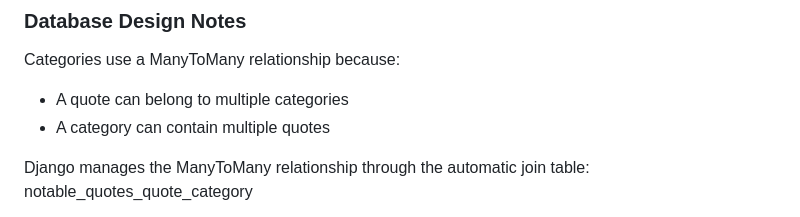
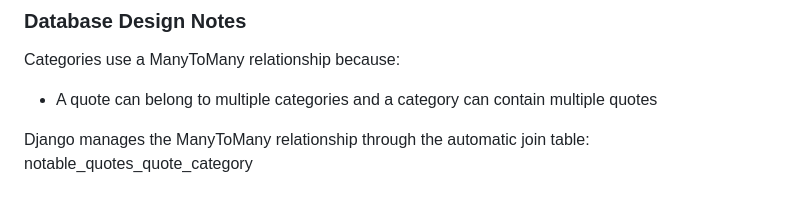
Before and after one commit to nataliepcodes/motivational-quotes-app, a Markdown page: CHANGELOG/CHANGELOG.md, the part around one of its changes. Rendered like a GitHub page.

```diff
--- a/CHANGELOG/CHANGELOG.md
+++ b/CHANGELOG/CHANGELOG.md
@@ -64,8 +66,7 @@ Changes:
 ### Database Design Notes
 
 Categories use a ManyToMany relationship because:
-- A quote can belong to multiple categories
-- A category can contain multiple quotes
+- A quote can belong to multiple categories and a category can contain multiple quotes
 
 Django manages the ManyToMany relationship through the automatic join table: notable_quotes_quote_category
 
```
Also changed, not shown: other parts of CHANGELOG/CHANGELOG.md (+3 -1 lines).
